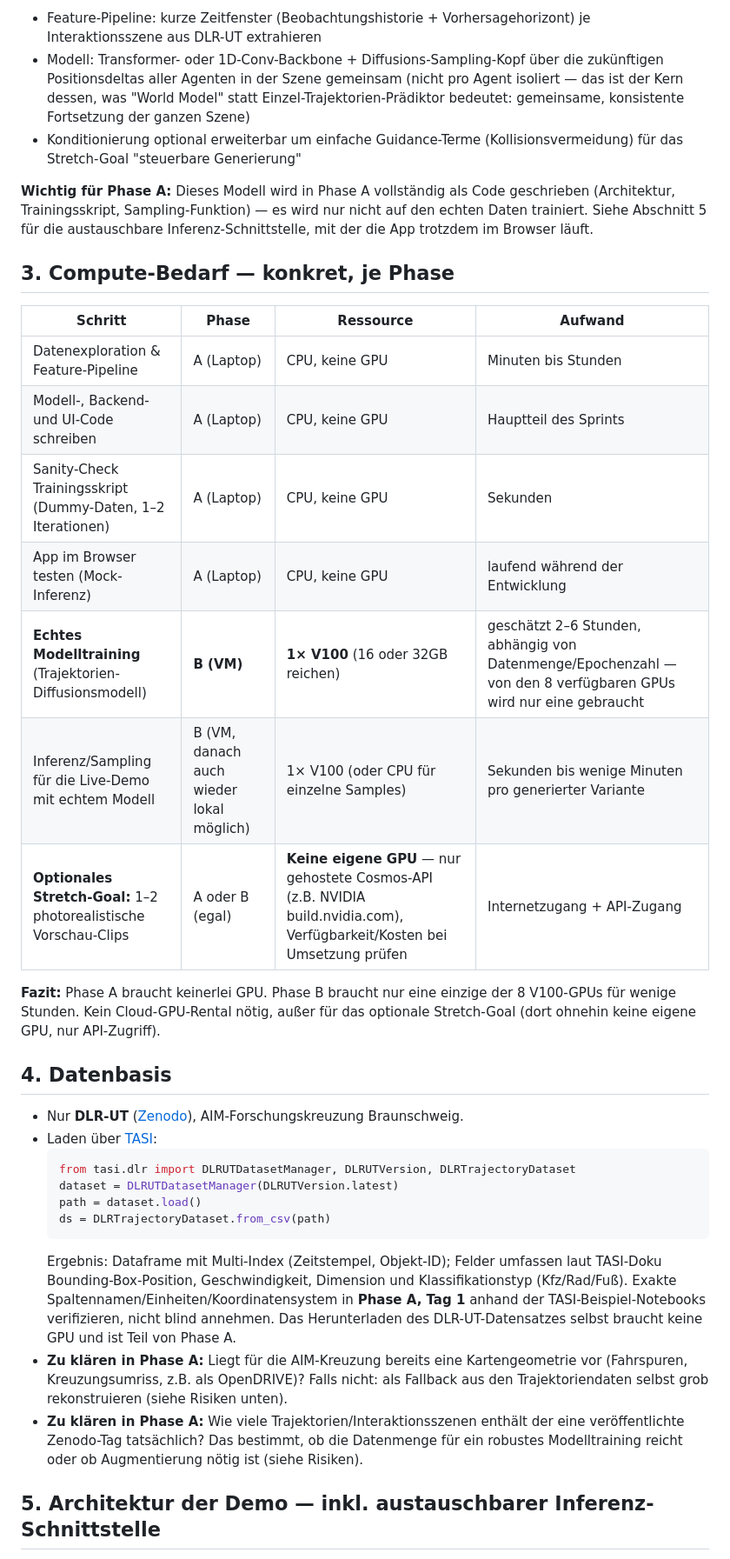
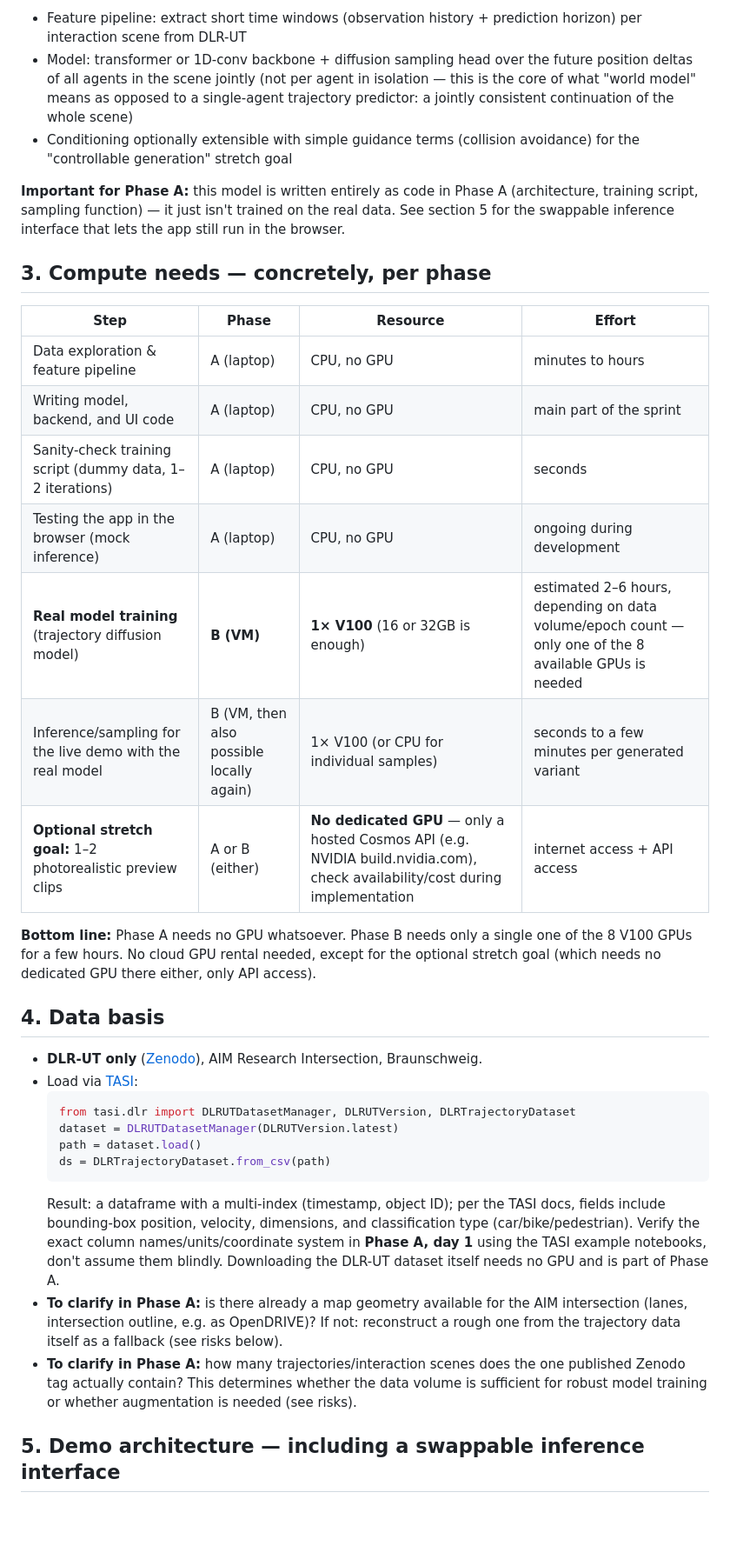
Before and after one commit to ChicDance/traffic-world-model, a Markdown page: plan.md, the part around one of its changes. Shown at 87% size. GitHub-like rendering; blank space fills up the shorter version.

````diff
--- a/plan.md
+++ b/plan.md
@@ -36,37 +36,37 @@ Erkennungsmerkmal, auf welcher Maschine du läufst, falls unklar: `nvidia-smi` b
 
-- Feature-Pipeline: kurze Zeitfenster (Beobachtungshistorie + Vorhersagehorizont) je Interaktionsszene aus DLR-UT extrahieren
-- Modell: Transformer- oder 1D-Conv-Backbone + Diffusions-Sampling-Kopf über die zukünftigen Positionsdeltas aller Agenten in der Szene gemeinsam (nicht pro Agent isoliert — das ist der Kern dessen, was "World Model" statt Einzel-Trajektorien-Prädiktor bedeutet: gemeinsame, konsistente Fortsetzung der ganzen Szene)
-- Konditionierung optional erweiterbar um einfache Guidance-Terme (Kollisionsvermeidung) für das Stretch-Goal "steuerbare Generierung"
+- Feature pipeline: extract short time windows (observation history + prediction horizon) per interaction scene from DLR-UT
+- Model: transformer or 1D-conv backbone + diffusion sampling head over the future position deltas of all agents in the scene jointly (not per agent in isolation — this is the core of what "world model" means as opposed to a single-agent trajectory predictor: a jointly consistent continuation of the whole scene)
+- Conditioning optionally extensible with simple guidance terms (collision avoidance) for the "controllable generation" stretch goal
 
-**Wichtig für Phase A:** Dieses Modell wird in Phase A vollständig als Code geschrieben (Architektur, Trainingsskript, Sampling-Funktion) — es wird nur nicht auf den echten Daten trainiert. Siehe Abschnitt 5 für die austauschbare Inferenz-Schnittstelle, mit der die App trotzdem im Browser läuft.
+**Important for Phase A:** this model is written entirely as code in Phase A (architecture, training script, sampling function) — it just isn't trained on the real data. See section 5 for the swappable inference interface that lets the app still run in the browser.
 
-## 3. Compute-Bedarf — konkret, je Phase
+## 3. Compute needs — concretely, per phase
 
-| Schritt | Phase | Ressource | Aufwand |
+| Step | Phase | Resource | Effort |
 |---|---|---|---|
-| Datenexploration & Feature-Pipeline | A (Laptop) | CPU, keine GPU | Minuten bis Stunden |
-| Modell-, Backend- und UI-Code schreiben | A (Laptop) | CPU, keine GPU | Hauptteil des Sprints |
-| Sanity-Check Trainingsskript (Dummy-Daten, 1–2 Iterationen) | A (Laptop) | CPU, keine GPU | Sekunden |
-| App im Browser testen (Mock-Inferenz) | A (Laptop) | CPU, keine GPU | laufend während der Entwicklung |
-| **Echtes Modelltraining** (Trajektorien-Diffusionsmodell) | **B (VM)** | **1× V100** (16 oder 32GB reichen) | geschätzt 2–6 Stunden, abhängig von Datenmenge/Epochenzahl — von den 8 verfügbaren GPUs wird nur eine gebraucht |
-| Inferenz/Sampling für die Live-Demo mit echtem Modell | B (VM, danach auch wieder lokal möglich) | 1× V100 (oder CPU für einzelne Samples) | Sekunden bis wenige Minuten pro generierter Variante |
-| **Optionales Stretch-Goal:** 1–2 photorealistische Vorschau-Clips | A oder B (egal) | **Keine eigene GPU** — nur gehostete Cosmos-API (z.B. NVIDIA build.nvidia.com), Verfügbarkeit/Kosten bei Umsetzung prüfen | Internetzugang + API-Zugang |
+| Data exploration & feature pipeline | A (laptop) | CPU, no GPU | minutes to hours |
+| Writing model, backend, and UI code | A (laptop) | CPU, no GPU | main part of the sprint |
+| Sanity-check training script (dummy data, 1–2 iterations) | A (laptop) | CPU, no GPU | seconds |
+| Testing the app in the browser (mock inference) | A (laptop) | CPU, no GPU | ongoing during development |
+| **Real model training** (trajectory diffusion model) | **B (VM)** | **1× V100** (16 or 32GB is enough) | estimated 2–6 hours, depending on data volume/epoch count — only one of the 8 available GPUs is needed |
+| Inference/sampling for the live demo with the real model | B (VM, then also possible locally again) | 1× V100 (or CPU for individual samples) | seconds to a few minutes per generated variant |
+| **Optional stretch goal:** 1–2 photorealistic preview clips | A or B (either) | **No dedicated GPU** — only a hosted Cosmos API (e.g. NVIDIA build.nvidia.com), check availability/cost during implementation | internet access + API access |
 
-**Fazit:** Phase A braucht keinerlei GPU. Phase B braucht nur eine einzige der 8 V100-GPUs für wenige Stunden. Kein Cloud-GPU-Rental nötig, außer für das optionale Stretch-Goal (dort ohnehin keine eigene GPU, nur API-Zugriff).
+**Bottom line:** Phase A needs no GPU whatsoever. Phase B needs only a single one of the 8 V100 GPUs for a few hours. No cloud GPU rental needed, except for the optional stretch goal (which needs no dedicated GPU there either, only API access).
 
-## 4. Datenbasis
+## 4. Data basis
 
-- Nur **DLR-UT** ([Zenodo](https://zenodo.org/records/13907201)), AIM-Forschungskreuzung Braunschweig.
-- Laden über [TASI](https://github.com/DLR-TS/TASI):
+- **DLR-UT only** ([Zenodo](https://zenodo.org/records/13907201)), AIM Research Intersection, Braunschweig.
+- Load via [TASI](https://github.com/DLR-TS/TASI):
   ```python
   from tasi.dlr import DLRUTDatasetManager, DLRUTVersion, DLRTrajectoryDataset
   dataset = DLRUTDatasetManager(DLRUTVersion.latest)
   path = dataset.load()
   ds = DLRTrajectoryDataset.from_csv(path)
   ```
-  Ergebnis: Dataframe mit Multi-Index (Zeitstempel, Objekt-ID); Felder umfassen laut TASI-Doku Bounding-Box-Position, Geschwindigkeit, Dimension und Klassifikationstyp (Kfz/Rad/Fuß). Exakte Spaltennamen/Einheiten/Koordinatensystem in **Phase A, Tag 1** anhand der TASI-Beispiel-Notebooks verifizieren, nicht blind annehmen. Das Herunterladen des DLR-UT-Datensatzes selbst braucht keine GPU und ist Teil von Phase A.
-- **Zu klären in Phase A:** Liegt für die AIM-Kreuzung bereits eine Kartengeometrie vor (Fahrspuren, Kreuzungsumriss, z.B. als OpenDRIVE)? Falls nicht: als Fallback aus den Trajektoriendaten selbst grob rekonstruieren (siehe Risiken unten).
-- **Zu klären in Phase A:** Wie viele Trajektorien/Interaktionsszenen enthält der eine veröffentlichte Zenodo-Tag tatsächlich? Das bestimmt, ob die Datenmenge für ein robustes Modelltraining reicht oder ob Augmentierung nötig ist (siehe Risiken).
+  Result: a dataframe with a multi-index (timestamp, object ID); per the TASI docs, fields include bounding-box position, velocity, dimensions, and classification type (car/bike/pedestrian). Verify the exact column names/units/coordinate system in **Phase A, day 1** using the TASI example notebooks, don't assume them blindly. Downloading the DLR-UT dataset itself needs no GPU and is part of Phase A.
+- **To clarify in Phase A:** is there already a map geometry available for the AIM intersection (lanes, intersection outline, e.g. as OpenDRIVE)? If not: reconstruct a rough one from the trajectory data itself as a fallback (see risks below).
+- **To clarify in Phase A:** how many trajectories/interaction scenes does the one published Zenodo tag actually contain? This determines whether the data volume is sufficient for robust model training or whether augmentation is needed (see risks).
 
-## 5. Architektur der Demo — inkl. austauschbarer Inferenz-Schnittstelle
+## 5. Demo architecture — including a swappable inference interface
 
````
Also changed, not shown: other parts of plan.md (+58 -58 lines), README.md (+1 -2 lines).
